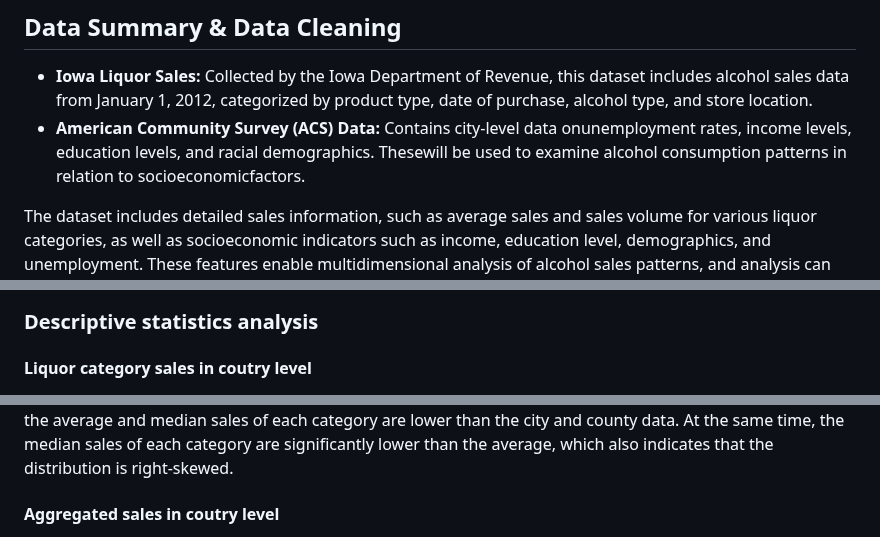
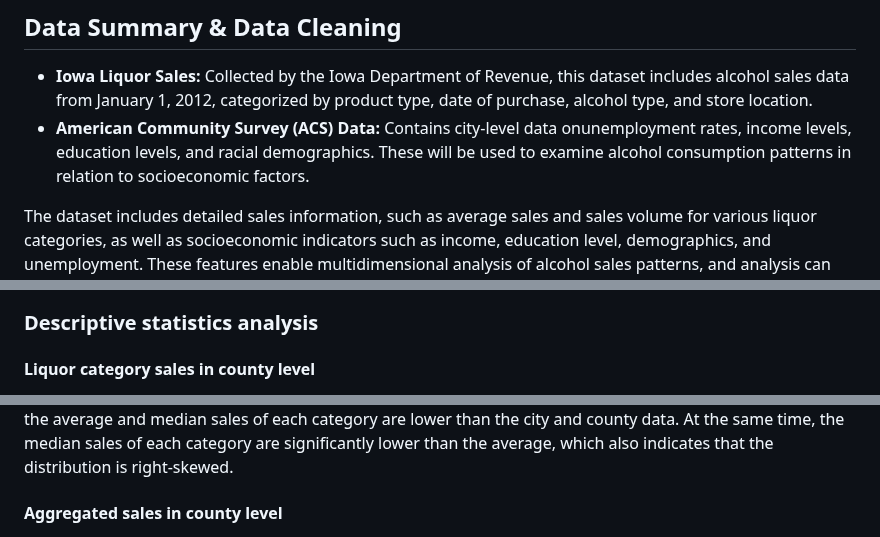
Before and after one commit to zhaoama/ADAN7900, a Markdown page: README.md, 3 parts joined by grey strips. GitHub-like rendering.

```diff
--- a/README.md
+++ b/README.md
@@ -24,7 +24,7 @@ We use R, Python for data analysis and Tableau for visualization. We believe tha
 
 ## **Data Summary & Data Cleaning**
 -  **Iowa Liquor Sales:** Collected by the Iowa Department of Revenue, this dataset includes alcohol sales data from January 1, 2012, categorized by product type, date of purchase, alcohol type, and store location.
--  **American Community Survey (ACS) Data:** Contains city-level data onunemployment rates, income levels, education levels, and racial demographics. Thesewill be used to examine alcohol consumption patterns in relation to socioeconomicfactors.
+-  **American Community Survey (ACS) Data:** Contains city-level data onunemployment rates, income levels, education levels, and racial demographics. These will be used to examine alcohol consumption patterns in relation to socioeconomic factors.
 
 The dataset includes detailed sales information, such as average sales and sales volume for various liquor categories, as well as socioeconomic indicators such as income, education level, demographics, and unemployment. These features enable multidimensional analysis of alcohol sales patterns, and analysis can include both sales performance and potential demographic drivers of liquor consumption.
 
@@ -48,7 +48,7 @@ The raw data was then aggregated using a custom function. This function calculat
 
 ### Descriptive statistics analysis
 
-#### Liquor category sales in coutry level
+#### Liquor category sales in county level
 <div align="center">
   <img src="images/Table_1_sales_coutry.png" alt="Table1" width="70%" height="70%" />
 </div>
@@ -70,7 +70,7 @@ The raw data was then aggregated using a custom function. This function calculat
 `Table 3` focuses on the data at the zip code level, which is the most detailed analysis perspective. At this level, the average and median sales of each category are lower than the city and county data. At the same time, the median sales of each category are significantly lower than the average, which also indicates that the distribution is right-skewed.
 
 
-#### Aggregated sales in coutry level
+#### Aggregated sales in county level
 <div align="center">
   <img src="images/Table_4_aggregated_sale_coutry.png" alt="Table4" width="90%" height="90%" />
 </div>
```
Also changed, not shown: other parts of README.md (+1 -1 lines).
